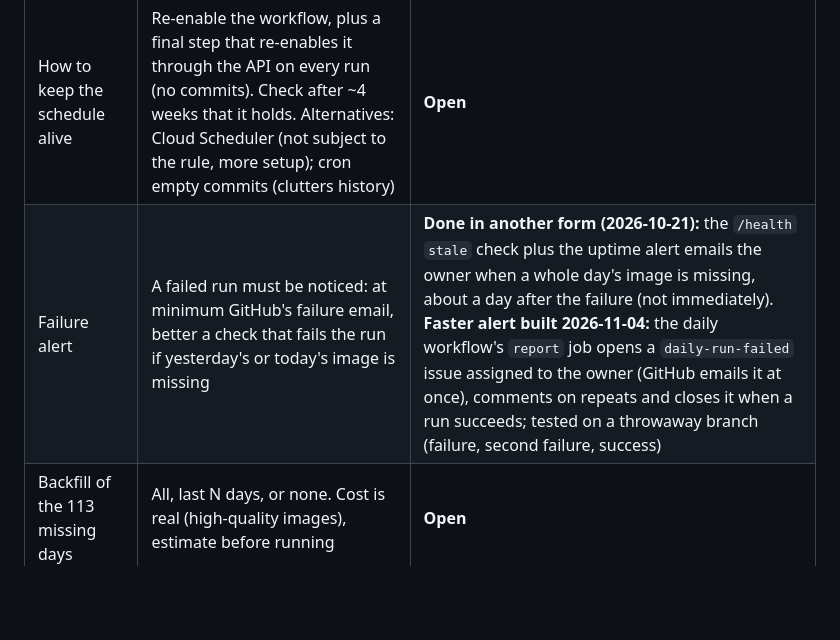
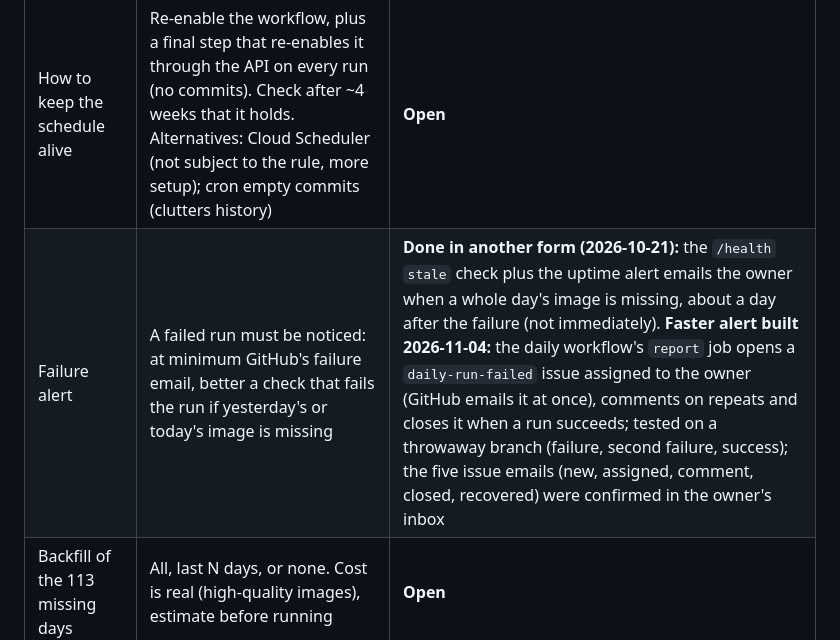
Before and after one commit to AnttiRask/gallery-of-the-day, a Markdown page: gallery-of-the-day-refactor-plan.md, the part around the change. Drawn GitHub-style; blank space fills up the shorter version.

Commit message:
docs: the failure alert's emails were confirmed in the inbox
Co-Authored-By: Claude Sonnet 5.5 <noreply@anthropic.com>

```diff
--- a/gallery-of-the-day-refactor-plan.md
+++ b/gallery-of-the-day-refactor-plan.md
@@ -42,7 +42,7 @@ Live: https://galleryoftheday.youcanbeapirate.com (HTTP 200, serving a new image
 | Question | Proposed | Status |
 |---|---|---|
 | How to keep the schedule alive | Re-enable the workflow, plus a final step that re-enables it through the API on every run (no commits). Check after ~4 weeks that it holds. Alternatives: Cloud Scheduler (not subject to the rule, more setup); cron empty commits (clutters history) | **Open** |
-| Failure alert | A failed run must be noticed: at minimum GitHub's failure email, better a check that fails the run if yesterday's or today's image is missing | **Done in another form (2026-10-21):** the `/health` `stale` check plus the uptime alert emails the owner when a whole day's image is missing, about a day after the failure (not immediately). **Faster alert built 2026-11-04:** the daily workflow's `report` job opens a `daily-run-failed` issue assigned to the owner (GitHub emails it at once), comments on repeats and closes it when a run succeeds; tested on a throwaway branch (failure, second failure, success) |
+| Failure alert | A failed run must be noticed: at minimum GitHub's failure email, better a check that fails the run if yesterday's or today's image is missing | **Done in another form (2026-10-21):** the `/health` `stale` check plus the uptime alert emails the owner when a whole day's image is missing, about a day after the failure (not immediately). **Faster alert built 2026-11-04:** the daily workflow's `report` job opens a `daily-run-failed` issue assigned to the owner (GitHub emails it at once), comments on repeats and closes it when a run succeeds; tested on a throwaway branch (failure, second failure, success); the five issue emails (new, assigned, comment, closed, recovered) were confirmed in the owner's inbox |
 | Backfill of the 113 missing days | All, last N days, or none. Cost is real (high-quality images), estimate before running | **Open** |
 | Footer apps | FillariStatus certainly. Others (ThemeALot, ggplot2-extended-companion, survey explorer) only if they are live apps | **Open** |
 | Text model | **`gpt-5.6-luna`**, reasoning off, JSON output (decided 2026-10-19 after the test in section 5) | **Decided**, not yet implemented |
```
